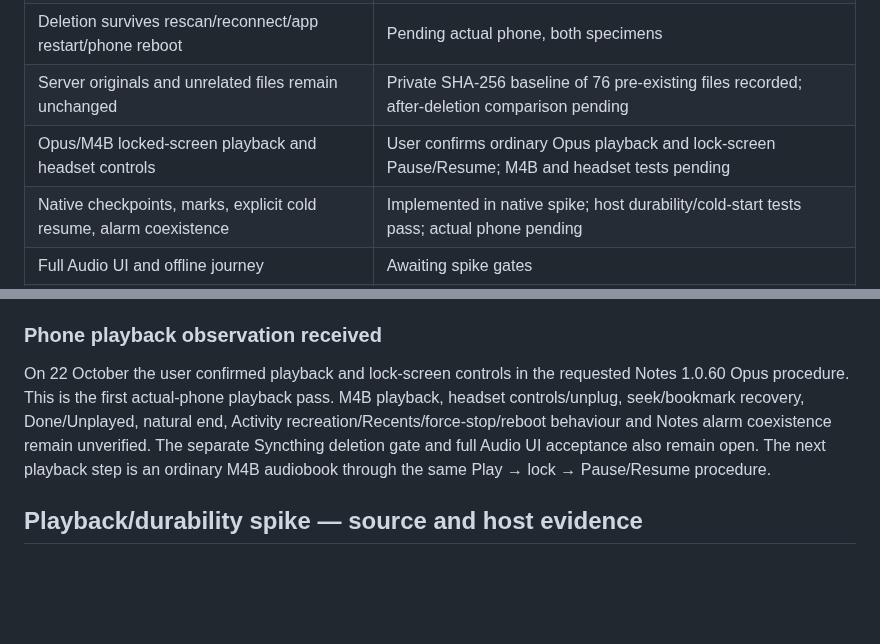
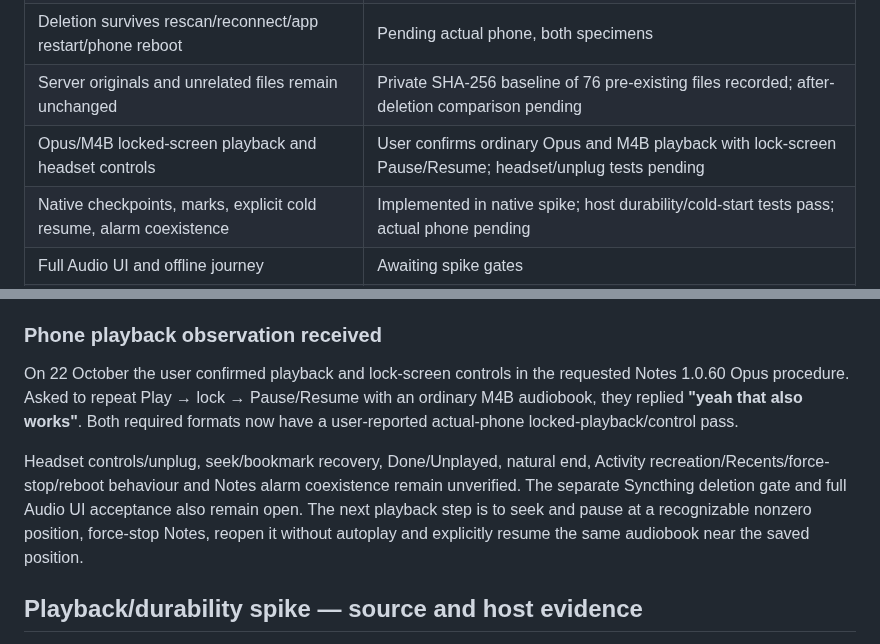
Before and after one commit to garthtrickett/notes, a Markdown page: AUDIO-VALIDATION.md, 2 parts joined by grey strips. Rendered like a GitHub page; blank space fills up the shorter version.

Commit message:
Record phone M4B playback and lock-screen controls passing

```diff
--- a/AUDIO-VALIDATION.md
+++ b/AUDIO-VALIDATION.md
@@ -88,7 +88,7 @@ document and test a successor integration before implementing it.
 | Storage access survives reboot | Pending actual phone |
 | Deletion survives rescan/reconnect/app restart/phone reboot | Pending actual phone, both specimens |
 | Server originals and unrelated files remain unchanged | Private SHA-256 baseline of 76 pre-existing files recorded; after-deletion comparison pending |
-| Opus/M4B locked-screen playback and headset controls | User confirms ordinary Opus playback and lock-screen Pause/Resume; M4B and headset tests pending |
+| Opus/M4B locked-screen playback and headset controls | User confirms ordinary Opus and M4B playback with lock-screen Pause/Resume; headset/unplug tests pending |
 | Native checkpoints, marks, explicit cold resume, alarm coexistence | Implemented in native spike; host durability/cold-start tests pass; actual phone pending |
 | Full Audio UI and offline journey | Awaiting spike gates |
 | Automated regression and exact signed build | Record checks/build per delivered increment |
@@ -147,12 +147,17 @@ screenshot are not copied into this public repository.
 ### Phone playback observation received
 
 On 22 October the user confirmed playback and lock-screen controls in the
-requested Notes 1.0.60 Opus procedure. This is the first actual-phone playback
-pass. M4B playback, headset controls/unplug, seek/bookmark recovery, Done/Unplayed,
-natural end, Activity recreation/Recents/force-stop/reboot behaviour and Notes
-alarm coexistence remain unverified. The separate Syncthing deletion gate and
-full Audio UI acceptance also remain open. The next playback step is an ordinary
-M4B audiobook through the same Play → lock → Pause/Resume procedure.
+requested Notes 1.0.60 Opus procedure. Asked to repeat Play → lock → Pause/Resume
+with an ordinary M4B audiobook, they replied **"yeah that also works"**. Both
+required formats now have a user-reported actual-phone locked-playback/control
+pass.
+
+Headset controls/unplug, seek/bookmark recovery, Done/Unplayed, natural end,
+Activity recreation/Recents/force-stop/reboot behaviour and Notes alarm coexistence
+remain unverified. The separate Syncthing deletion gate and full Audio UI
+acceptance also remain open. The next playback step is to seek and pause at a
+recognizable nonzero position, force-stop Notes, reopen it without autoplay and
+explicitly resume the same audiobook near the saved position.
 
 ## Playback/durability spike — source and host evidence
 
```
